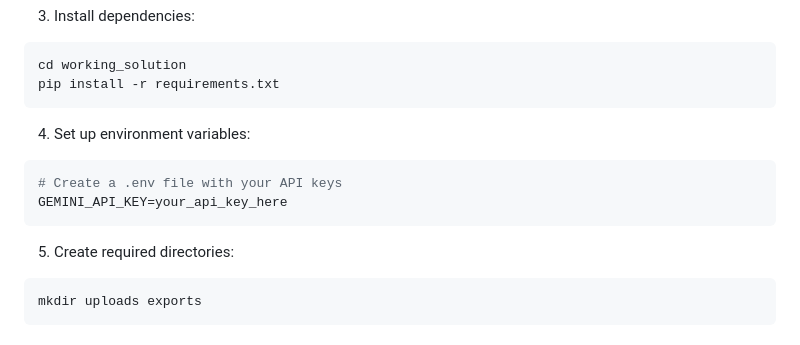
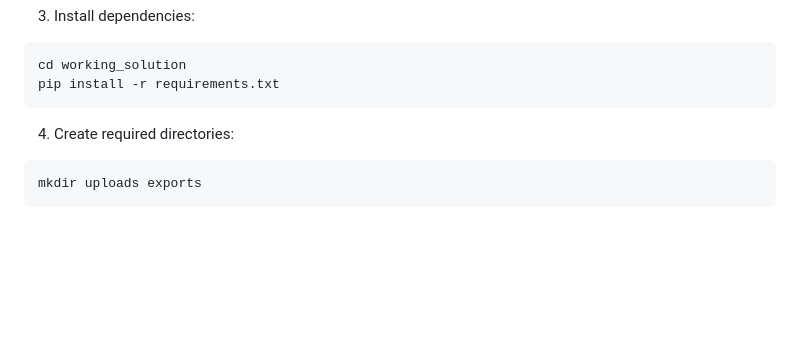
Before and after one commit to Pragatisethi2/document-digitization-system, a Markdown page: readme.md, the part around the change. Drawn GitHub-style; blank space fills up the shorter version.

````diff
--- a/readme.md
+++ b/readme.md
@@ -106,13 +106,9 @@ cd working_solution
 pip install -r requirements.txt
 ```
 
-4. Set up environment variables:
-```bash
-# Create a .env file with your API keys
-GEMINI_API_KEY=your_api_key_here
-```
 
-5. Create required directories:
+
+4. Create required directories:
 ```bash
 mkdir uploads exports
 ```
````
